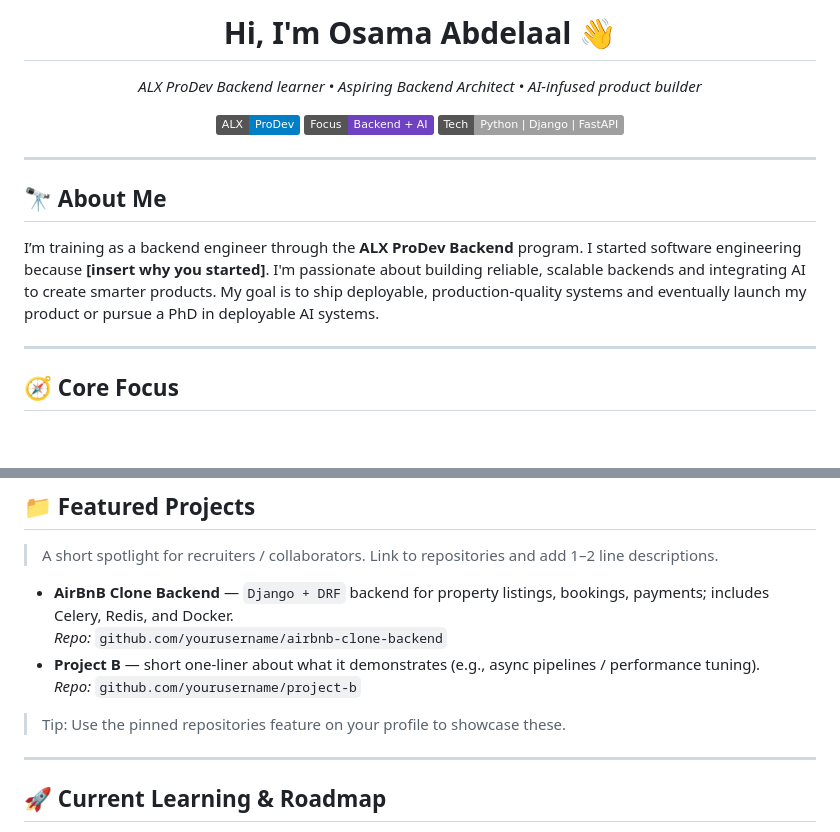
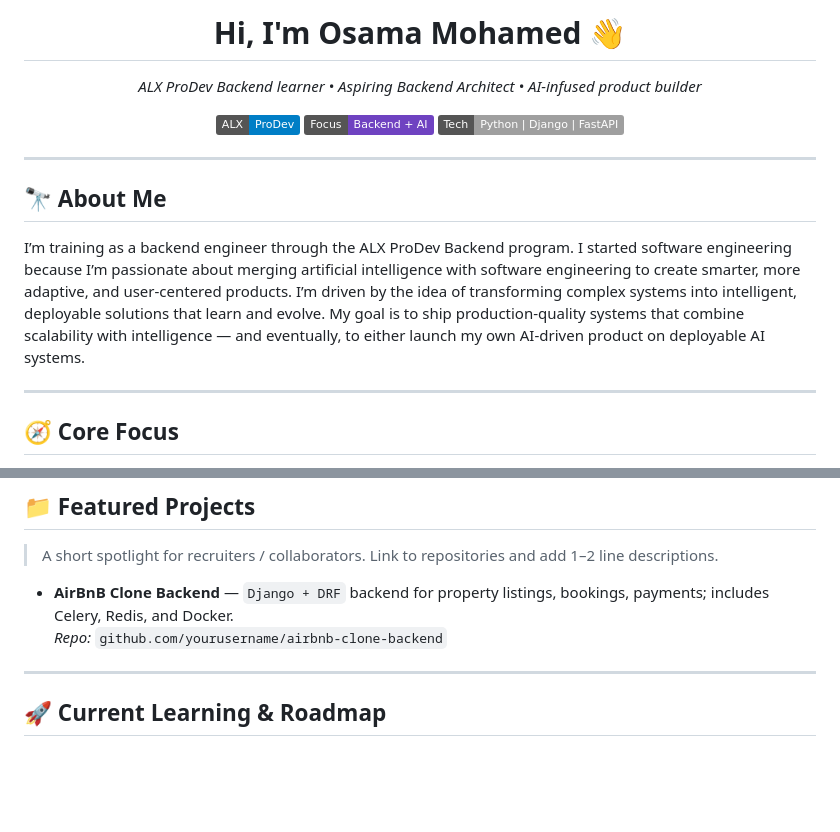
Before and after one commit to samo133/samo133, a Markdown page: README.md, 2 parts joined by grey strips. GitHub-like rendering; badges without logos; blank space fills up the shorter version.

```diff
--- a/README.md
+++ b/README.md
@@ -5,7 +5,7 @@
 
 <!-- Header / Hero -->
 <div align="center">
-  <h1>Hi, I'm Osama Abdelaal 👋</h1>
+  <h1>Hi, I'm Osama Mohamed 👋</h1>
   <p><em>ALX ProDev Backend learner • Aspiring Backend Architect • AI-infused product builder</em></p>
 
   <!-- Badges (replace username/project placeholders) -->
@@ -20,7 +20,7 @@
 
 ## 🔭 About Me
 <p>
-I’m training as a backend engineer through the <strong>ALX ProDev Backend</strong> program. I started software engineering because <strong>[insert why you started]</strong>. I'm passionate about building reliable, scalable backends and integrating AI to create smarter products. My goal is to ship deployable, production-quality systems and eventually launch my product or pursue a PhD in deployable AI systems.
+I’m training as a backend engineer through the ALX ProDev Backend program. I started software engineering because I’m passionate about merging artificial intelligence with software engineering to create smarter, more adaptive, and user-centered products. I’m driven by the idea of transforming complex systems into intelligent, deployable solutions that learn and evolve. My goal is to ship production-quality systems that combine scalability with intelligence — and eventually, to either launch my own AI-driven product on deployable AI systems.
 </p>
 
 ---
@@ -50,10 +50,7 @@ I’m training as a backend engineer through the <strong>ALX ProDev Backend</str
 
 - **AirBnB Clone Backend** — `Django + DRF` backend for property listings, bookings, payments; includes Celery, Redis, and Docker.
   _Repo:_ `github.com/yourusername/airbnb-clone-backend`
-- **Project B** — short one-liner about what it demonstrates (e.g., async pipelines / performance tuning).
-  _Repo:_ `github.com/yourusername/project-b`
 
-> Tip: Use the pinned repositories feature on your profile to showcase these.
 
 ---
 
```
Also changed, not shown: other parts of README.md (+1 -40 lines).
